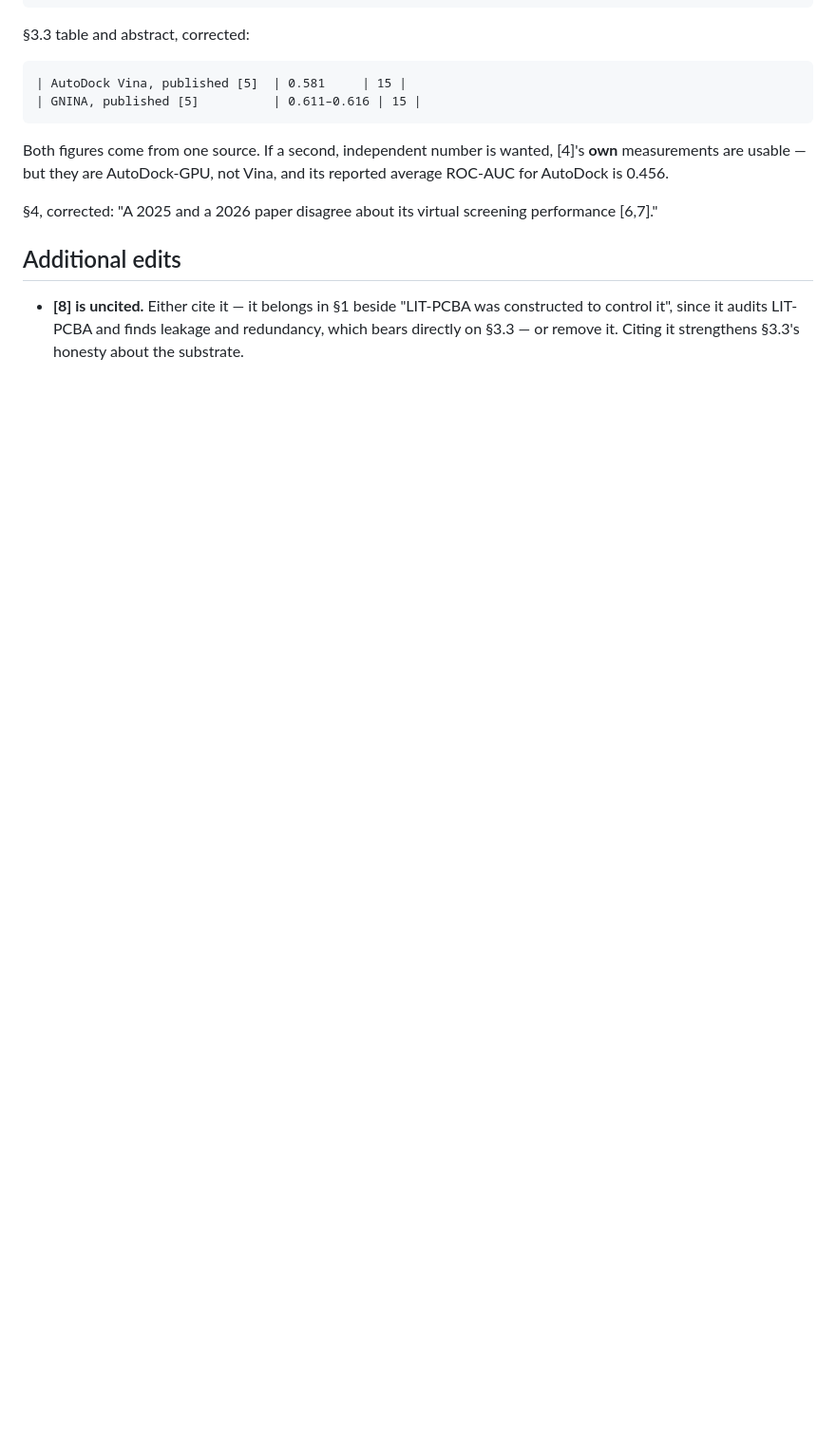
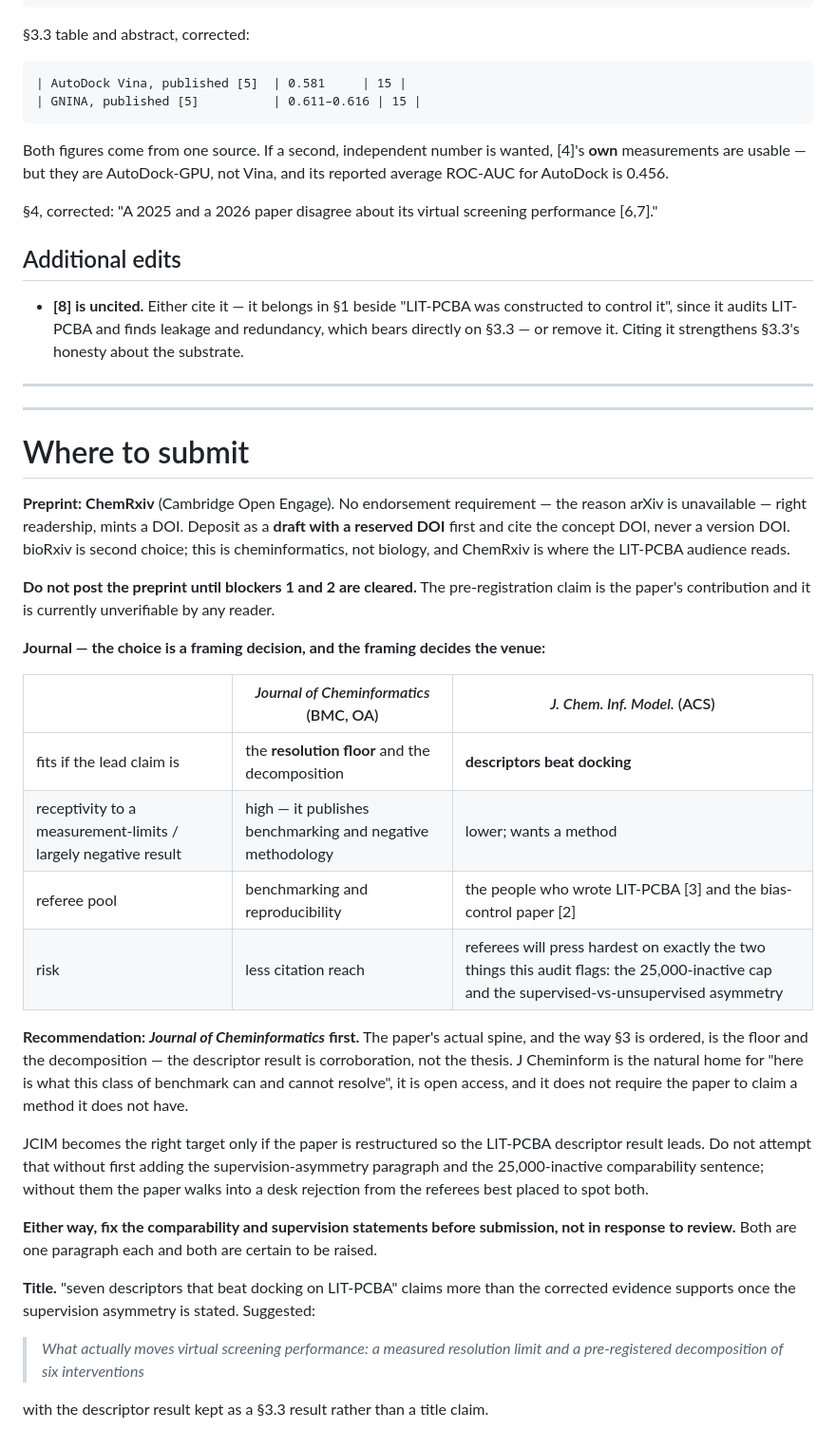
Before and after one commit to AegisMindApp/screening-decomposition, a Markdown page: docs/papers/AUDIT_screening_decomposition.md, the part around the change. Shown at 95% size. Drawn GitHub-style; blank space fills up the shorter version.

Commit message:
Venue guidance: J Cheminform first, ChemRxiv for the preprint, not before the prereg is inspectable

```diff
--- a/docs/papers/AUDIT_screening_decomposition.md
+++ b/docs/papers/AUDIT_screening_decomposition.md
@@ -417,3 +417,46 @@ for AutoDock is 0.456.
 - **[8] is uncited.** Either cite it — it belongs in §1 beside "LIT-PCBA was constructed to
   control it", since it audits LIT-PCBA and finds leakage and redundancy, which bears directly on
   §3.3 — or remove it. Citing it strengthens §3.3's honesty about the substrate.
+
+---
+---
+
+# Where to submit
+
+**Preprint: ChemRxiv** (Cambridge Open Engage). No endorsement requirement — the reason arXiv is
+unavailable — right readership, mints a DOI. Deposit as a **draft with a reserved DOI** first and
+cite the concept DOI, never a version DOI. bioRxiv is second choice; this is cheminformatics, not
+biology, and ChemRxiv is where the LIT-PCBA audience reads.
+
+**Do not post the preprint until blockers 1 and 2 are cleared.** The pre-registration claim is the
+paper's contribution and it is currently unverifiable by any reader.
+
+**Journal — the choice is a framing decision, and the framing decides the venue:**
+
+| | *Journal of Cheminformatics* (BMC, OA) | *J. Chem. Inf. Model.* (ACS) |
+|---|---|---|
+| fits if the lead claim is | the **resolution floor** and the decomposition | **descriptors beat docking** |
+| receptivity to a measurement-limits / largely negative result | high — it publishes benchmarking and negative methodology | lower; wants a method |
+| referee pool | benchmarking and reproducibility | the people who wrote LIT-PCBA [3] and the bias-control paper [2] |
+| risk | less citation reach | referees will press hardest on exactly the two things this audit flags: the 25,000-inactive cap and the supervised-vs-unsupervised asymmetry |
+
+**Recommendation: *Journal of Cheminformatics* first.** The paper's actual spine, and the way §3
+is ordered, is the floor and the decomposition — the descriptor result is corroboration, not the
+thesis. J Cheminform is the natural home for "here is what this class of benchmark can and cannot
+resolve", it is open access, and it does not require the paper to claim a method it does not have.
+
+JCIM becomes the right target only if the paper is restructured so the LIT-PCBA descriptor result
+leads. Do not attempt that without first adding the supervision-asymmetry paragraph and the
+25,000-inactive comparability sentence; without them the paper walks into a desk rejection from
+the referees best placed to spot both.
+
+**Either way, fix the comparability and supervision statements before submission, not in response
+to review.** Both are one paragraph each and both are certain to be raised.
+
+**Title.** "seven descriptors that beat docking on LIT-PCBA" claims more than the corrected
+evidence supports once the supervision asymmetry is stated. Suggested:
+
+> *What actually moves virtual screening performance: a measured resolution limit and a
+> pre-registered decomposition of six interventions*
+
+with the descriptor result kept as a §3.3 result rather than a title claim.
```
